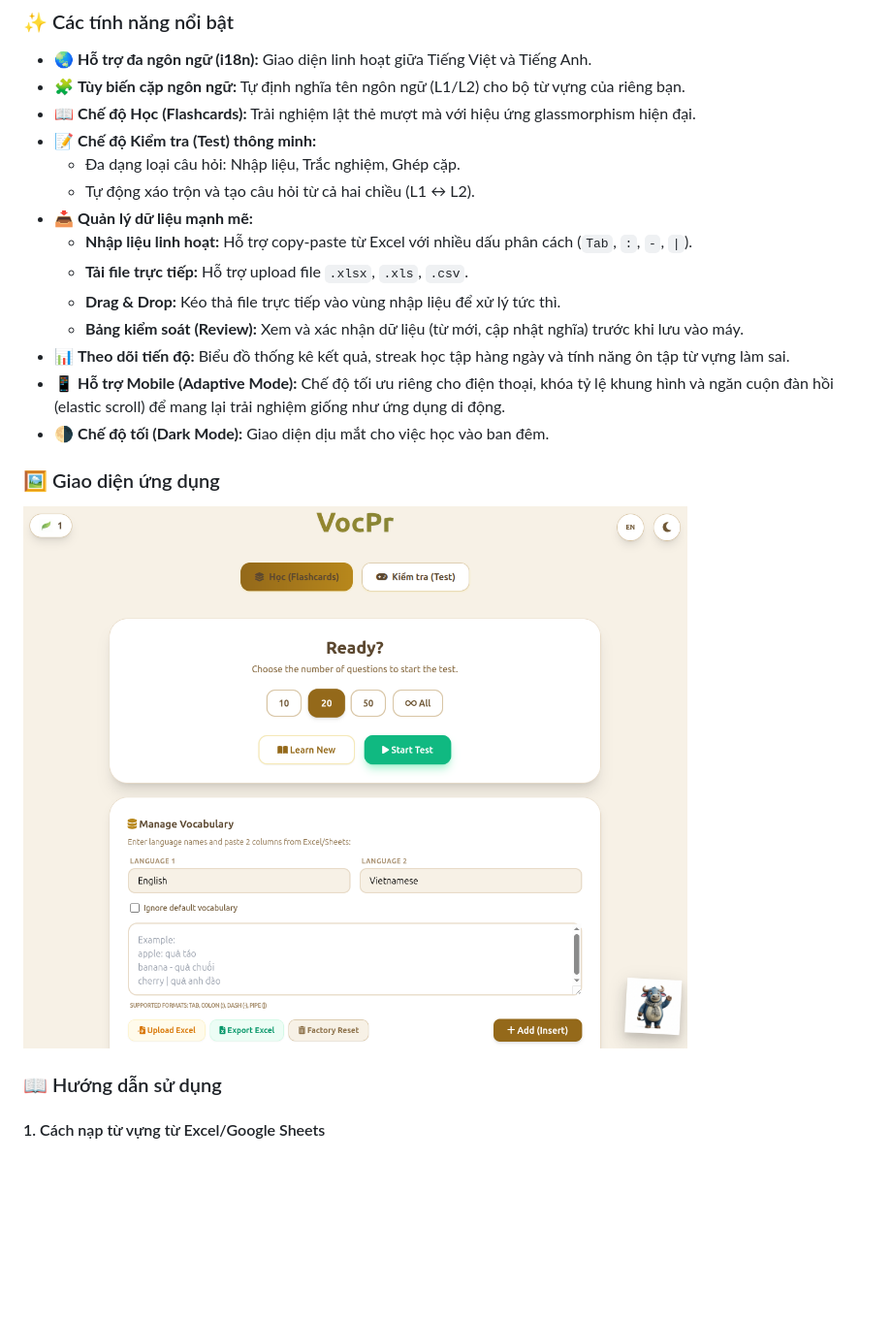
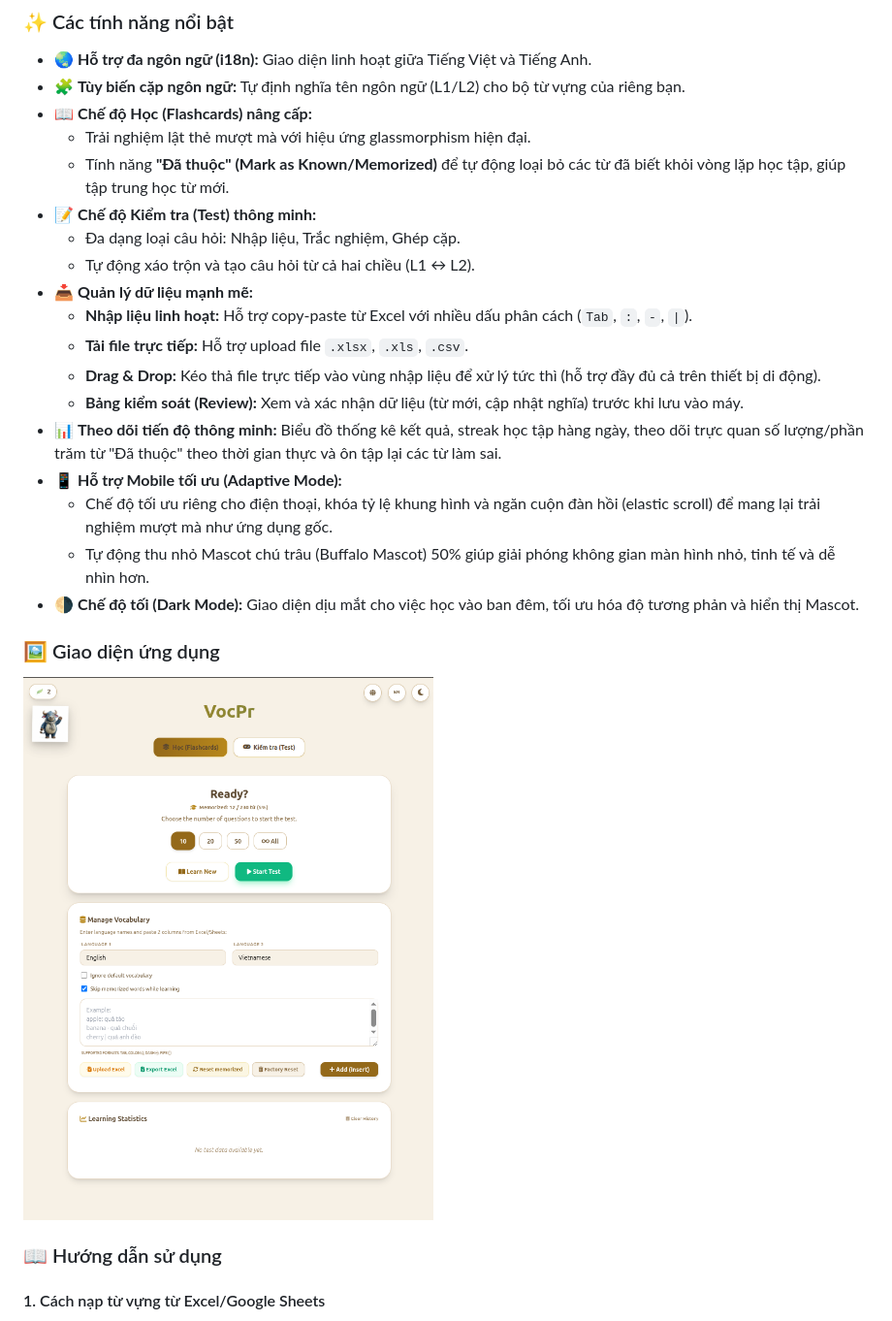
Before and after one commit to joshungpv/VocPr, a Markdown page: README.md, the part around the change printed below. Shown: that part at 97% size. GitHub-like rendering; pictures changed too: assets/screenshot.png; blank space fills up the shorter version.

Commit message:
updated flashcard memorization and mobile mode features

```diff
--- a/README.md
+++ b/README.md
@@ -14,18 +14,22 @@
 
 - 🌏 **Hỗ trợ đa ngôn ngữ (i18n):** Giao diện linh hoạt giữa Tiếng Việt và Tiếng Anh.
 - 🧩 **Tùy biến cặp ngôn ngữ:** Tự định nghĩa tên ngôn ngữ (L1/L2) cho bộ từ vựng của riêng bạn.
-- 📖 **Chế độ Học (Flashcards):** Trải nghiệm lật thẻ mượt mà với hiệu ứng glassmorphism hiện đại.
+- 📖 **Chế độ Học (Flashcards) nâng cấp:**
+  - Trải nghiệm lật thẻ mượt mà với hiệu ứng glassmorphism hiện đại.
+  - Tính năng **"Đã thuộc" (Mark as Known/Memorized)** để tự động loại bỏ các từ đã biết khỏi vòng lặp học tập, giúp tập trung học từ mới.
 - 📝 **Chế độ Kiểm tra (Test) thông minh:**
   - Đa dạng loại câu hỏi: Nhập liệu, Trắc nghiệm, Ghép cặp.
   - Tự động xáo trộn và tạo câu hỏi từ cả hai chiều (L1 ↔ L2).
 - 📥 **Quản lý dữ liệu mạnh mẽ:**
   - **Nhập liệu linh hoạt:** Hỗ trợ copy-paste từ Excel với nhiều dấu phân cách (`Tab`, `:`, `-`, `|`).
   - **Tải file trực tiếp:** Hỗ trợ upload file `.xlsx`, `.xls`, `.csv`.
-  - **Drag & Drop:** Kéo thả file trực tiếp vào vùng nhập liệu để xử lý tức thì.
+  - **Drag & Drop:** Kéo thả file trực tiếp vào vùng nhập liệu để xử lý tức thì (hỗ trợ đầy đủ cả trên thiết bị di động).
   - **Bảng kiểm soát (Review):** Xem và xác nhận dữ liệu (từ mới, cập nhật nghĩa) trước khi lưu vào máy.
-- 📊 **Theo dõi tiến độ:** Biểu đồ thống kê kết quả, streak học tập hàng ngày và tính năng ôn tập từ vựng làm sai.
-- 📱 **Hỗ trợ Mobile (Adaptive Mode):** Chế độ tối ưu riêng cho điện thoại, khóa tỷ lệ khung hình và ngăn cuộn đàn hồi (elastic scroll) để mang lại trải nghiệm giống như ứng dụng di động.
-- 🌗 **Chế độ tối (Dark Mode):** Giao diện dịu mắt cho việc học vào ban đêm.
+- 📊 **Theo dõi tiến độ thông minh:** Biểu đồ thống kê kết quả, streak học tập hàng ngày, theo dõi trực quan số lượng/phần trăm từ "Đã thuộc" theo thời gian thực và ôn tập lại các từ làm sai.
+- 📱 **Hỗ trợ Mobile tối ưu (Adaptive Mode):**
+  - Chế độ tối ưu riêng cho điện thoại, khóa tỷ lệ khung hình và ngăn cuộn đàn hồi (elastic scroll) để mang lại trải nghiệm mượt mà như ứng dụng gốc.
+  - Tự động thu nhỏ Mascot chú trâu (Buffalo Mascot) 50% giúp giải phóng không gian màn hình nhỏ, tinh tế và dễ nhìn hơn.
+- 🌗 **Chế độ tối (Dark Mode):** Giao diện dịu mắt cho việc học vào ban đêm, tối ưu hóa độ tương phản và hiển thị Mascot.
 
 ### 🖼️ Giao diện ứng dụng
 
```
Also changed, not shown: other parts of README.md (+25 -9 lines), 2 other files.
